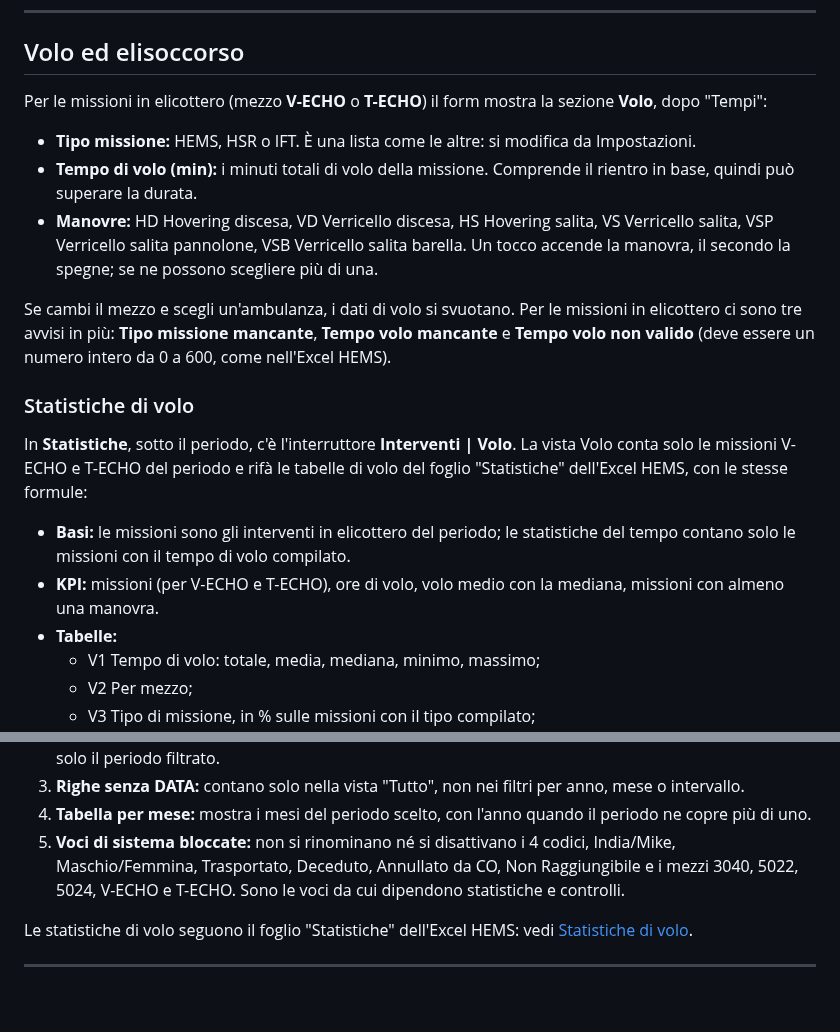
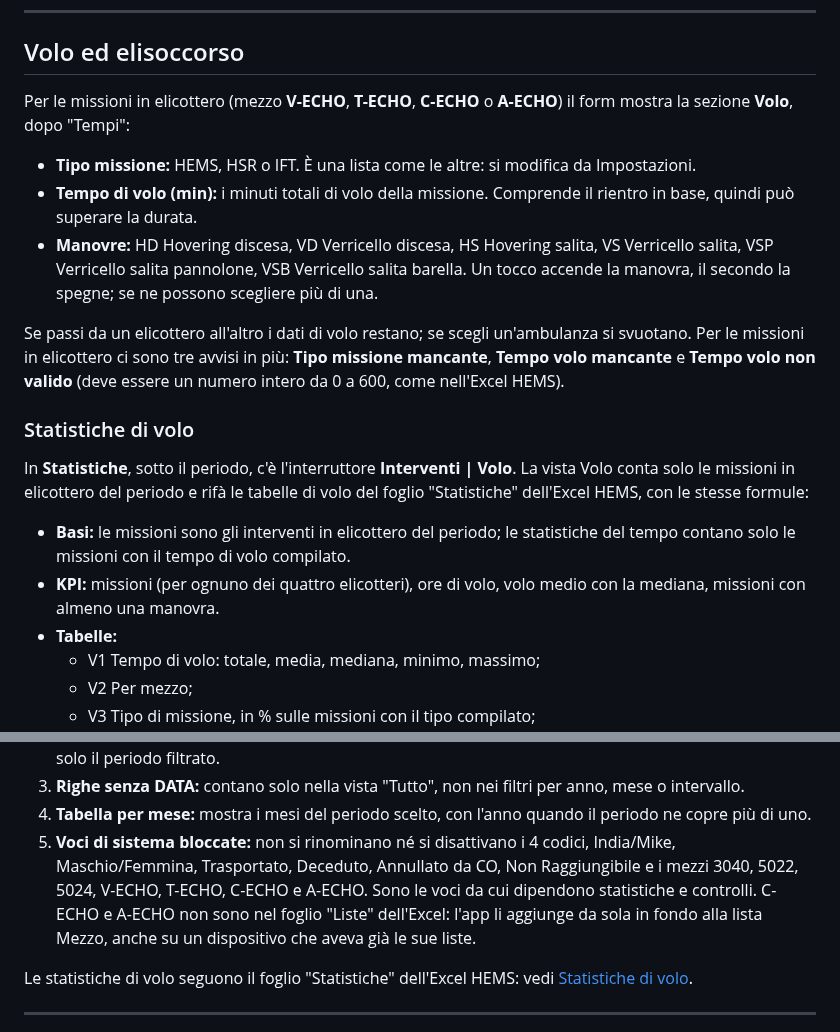
Before and after one commit to TempoZeroMed/interventi-118, a Markdown page: README.md, 2 parts joined by grey strips. Rendered like a GitHub page; blank space fills up the shorter version.

```diff
--- a/README.md
+++ b/README.md
@@ -83,20 +83,20 @@ Infine importa `data/interventi_import.json` in ogni dispositivo, da **Impostazi
 
 ## Volo ed elisoccorso
 
-Per le missioni in elicottero (mezzo **V-ECHO** o **T-ECHO**) il form mostra la sezione **Volo**, dopo "Tempi":
+Per le missioni in elicottero (mezzo **V-ECHO**, **T-ECHO**, **C-ECHO** o **A-ECHO**) il form mostra la sezione **Volo**, dopo "Tempi":
 
 - **Tipo missione:** HEMS, HSR o IFT. È una lista come le altre: si modifica da Impostazioni.
 - **Tempo di volo (min):** i minuti totali di volo della missione. Comprende il rientro in base, quindi può superare la durata.
 - **Manovre:** HD Hovering discesa, VD Verricello discesa, HS Hovering salita, VS Verricello salita, VSP Verricello salita pannolone, VSB Verricello salita barella. Un tocco accende la manovra, il secondo la spegne; se ne possono scegliere più di una.
 
-Se cambi il mezzo e scegli un'ambulanza, i dati di volo si svuotano. Per le missioni in elicottero ci sono tre avvisi in più: **Tipo missione mancante**, **Tempo volo mancante** e **Tempo volo non valido** (deve essere un numero intero da 0 a 600, come nell'Excel HEMS).
+Se passi da un elicottero all'altro i dati di volo restano; se scegli un'ambulanza si svuotano. Per le missioni in elicottero ci sono tre avvisi in più: **Tipo missione mancante**, **Tempo volo mancante** e **Tempo volo non valido** (deve essere un numero intero da 0 a 600, come nell'Excel HEMS).
 
 ### Statistiche di volo
 
-In **Statistiche**, sotto il periodo, c'è l'interruttore **Interventi | Volo**. La vista Volo conta solo le missioni V-ECHO e T-ECHO del periodo e rifà le tabelle di volo del foglio "Statistiche" dell'Excel HEMS, con le stesse formule:
+In **Statistiche**, sotto il periodo, c'è l'interruttore **Interventi | Volo**. La vista Volo conta solo le missioni in elicottero del periodo e rifà le tabelle di volo del foglio "Statistiche" dell'Excel HEMS, con le stesse formule:
 
 - **Basi:** le missioni sono gli interventi in elicottero del periodo; le statistiche del tempo contano solo le missioni con il tempo di volo compilato.
-- **KPI:** missioni (per V-ECHO e T-ECHO), ore di volo, volo medio con la mediana, missioni con almeno una manovra.
+- **KPI:** missioni (per ognuno dei quattro elicotteri), ore di volo, volo medio con la mediana, missioni con almeno una manovra.
 - **Tabelle:**
   - V1 Tempo di volo: totale, media, mediana, minimo, massimo;
   - V2 Per mezzo;
@@ -299,7 +299,7 @@ Scelte fatte dove le formule dell'Excel erano ambigue, confermate prima di scriv
 2. **Missione duplicata:** il salvataggio si blocca solo se inserisci o cambi una MISSIONE mettendo un numero già usato; un duplicato già presente resta modificabile. Il controllo guarda tutto l'archivio, non solo il periodo filtrato.
 3. **Righe senza DATA:** contano solo nella vista "Tutto", non nei filtri per anno, mese o intervallo.
 4. **Tabella per mese:** mostra i mesi del periodo scelto, con l'anno quando il periodo ne copre più di uno.
-5. **Voci di sistema bloccate:** non si rinominano né si disattivano i 4 codici, India/Mike, Maschio/Femmina, Trasportato, Deceduto, Annullato da CO, Non Raggiungibile e i mezzi 3040, 5022, 5024, V-ECHO e T-ECHO. Sono le voci da cui dipendono statistiche e controlli.
+5. **Voci di sistema bloccate:** non si rinominano né si disattivano i 4 codici, India/Mike, Maschio/Femmina, Trasportato, Deceduto, Annullato da CO, Non Raggiungibile e i mezzi 3040, 5022, 5024, V-ECHO, T-ECHO, C-ECHO e A-ECHO. Sono le voci da cui dipendono statistiche e controlli. C-ECHO e A-ECHO non sono nel foglio "Liste" dell'Excel: l'app li aggiunge da sola in fondo alla lista Mezzo, anche su un dispositivo che aveva già le sue liste.
 
 Le statistiche di volo seguono il foglio "Statistiche" dell'Excel HEMS: vedi [Statistiche di volo](#statistiche-di-volo).
 
```
Also changed, not shown: DESIGN.md (+2 -2 lines), docs/screenshots/1440-offline-impostazioni.png, docs/screenshots/1440-statistiche-volo.png, docs/screenshots/390-import-merge.png, docs/screenshots/390-offline-impostazioni.png, docs/screenshots/390-statistiche-volo.png, 12 other files.
